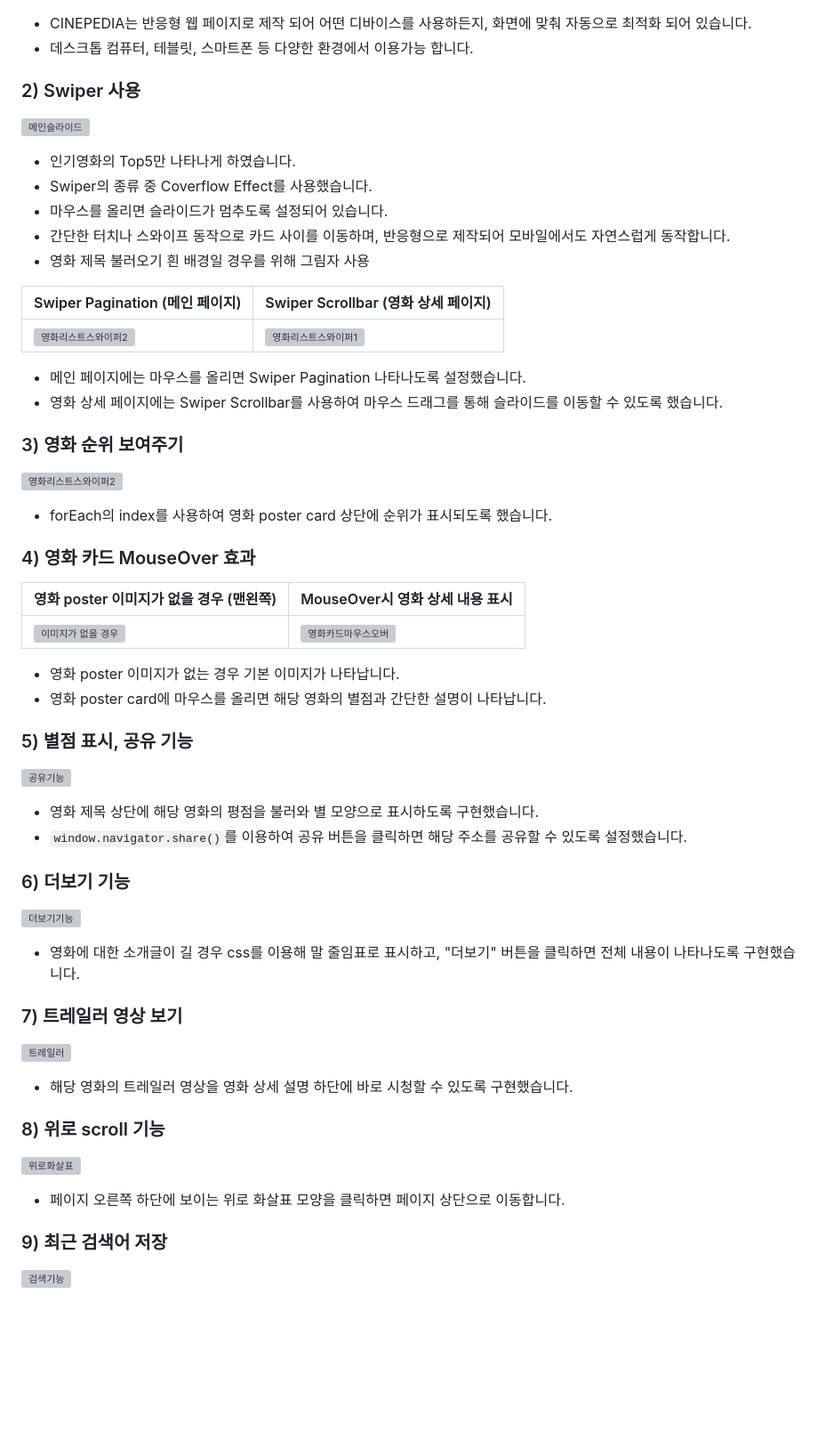
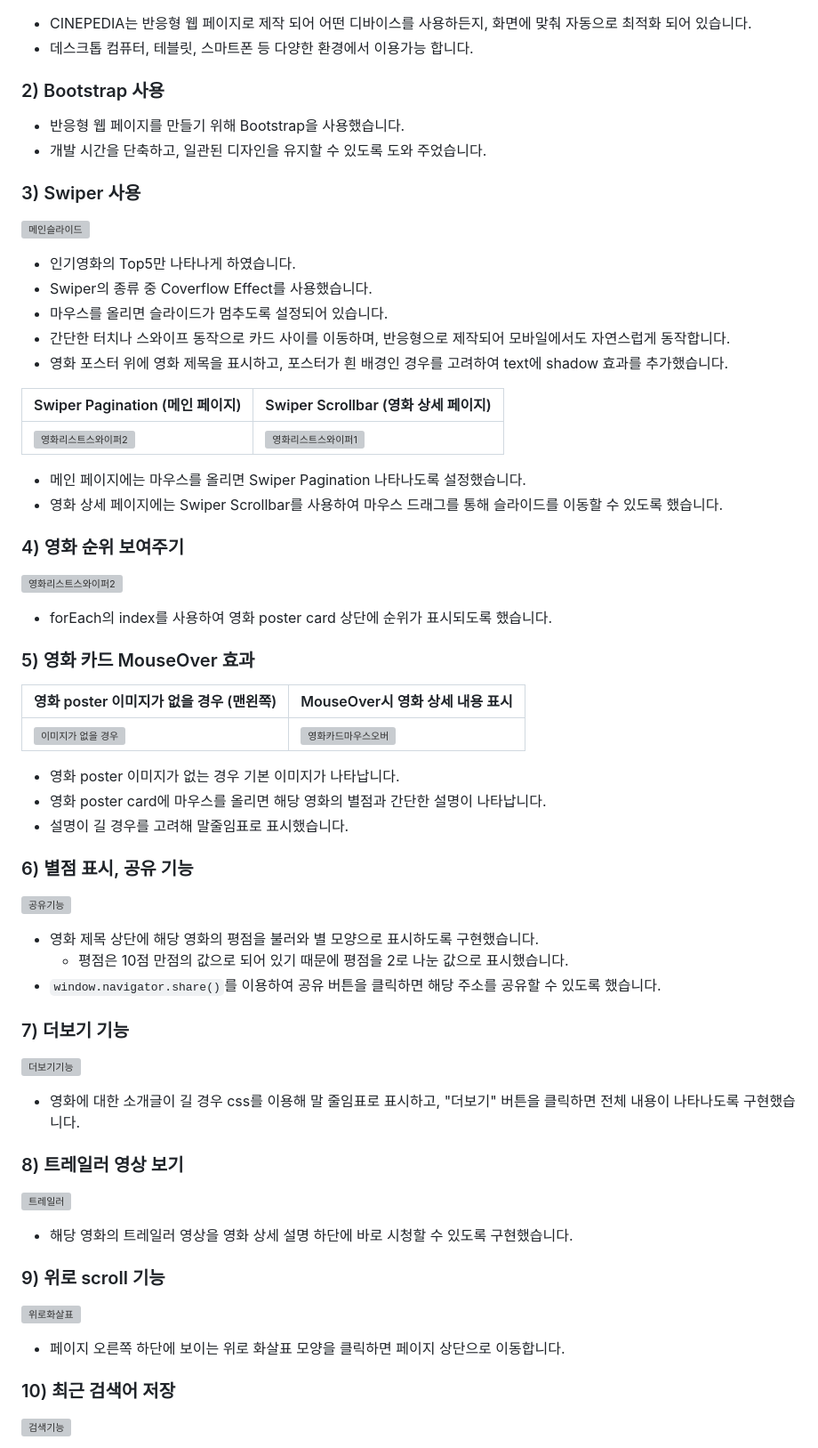
Before and after one commit to jeeseulah/CINEPEDIA, a Markdown page: README.md, the part around one of its changes. Shown at 89% size. Rendered like a GitHub page; blank space fills up the shorter version; grey boxes are pictures that could not be loaded.

```diff
--- a/README.md
+++ b/README.md
@@ -105,7 +105,12 @@
 - CINEPEDIA는 반응형 웹 페이지로 제작 되어 어떤 디바이스를 사용하든지, 화면에 맞춰 자동으로 최적화 되어 있습니다.
 - 데스크톱 컴퓨터, 테블릿, 스마트폰 등 다양한 환경에서 이용가능 합니다.
 
-### 2) Swiper 사용
+### 2) Bootstrap 사용
+
+- 반응형 웹 페이지를 만들기 위해 Bootstrap을 사용했습니다.
+- 개발 시간을 단축하고, 일관된 디자인을 유지할 수 있도록 도와 주었습니다.
+
+### 3) Swiper 사용
 
 ![메인슬라이드](https://github.com/jeeseulah/CINEPEDIA/assets/165135312/63844530-c0fc-4f0e-b2f3-13d5949c987e)
 
@@ -113,7 +118,7 @@
 - Swiper의 종류 중 Coverflow Effect를 사용했습니다.
 - 마우스를 올리면 슬라이드가 멈추도록 설정되어 있습니다.
 - 간단한 터치나 스와이프 동작으로 카드 사이를 이동하며, 반응형으로 제작되어 모바일에서도 자연스럽게 동작합니다.
-- 영화 제목 불러오기 흰 배경일 경우를 위해 그림자 사용
+- 영화 포스터 위에 영화 제목을 표시하고, 포스터가 흰 배경인 경우를 고려하여 text에 shadow 효과를 추가했습니다.
 
 | Swiper Pagination (메인 페이지)                                                                                      | Swiper Scrollbar (영화 상세 페이지)                                                                                  |
 | -------------------------------------------------------------------------------------------------------------------- | -------------------------------------------------------------------------------------------------------------------- |
@@ -122,13 +127,13 @@
 - 메인 페이지에는 마우스를 올리면 Swiper Pagination 나타나도록 설정했습니다.
 - 영화 상세 페이지에는 Swiper Scrollbar를 사용하여 마우스 드래그를 통해 슬라이드를 이동할 수 있도록 했습니다.
 
-### 3) 영화 순위 보여주기
+### 4) 영화 순위 보여주기
 
 ![영화리스트스와이퍼2](https://github.com/jeeseulah/CINEPEDIA/assets/165135312/c78ececf-5448-4afc-afaa-7168345b031c)
 
 - forEach의 index를 사용하여 영화 poster card 상단에 순위가 표시되도록 했습니다.
 
-### 4) 영화 카드 MouseOver 효과
+### 5) 영화 카드 MouseOver 효과
 
 | 영화 poster 이미지가 없을 경우 (맨왼쪽)                                                                             | MouseOver시 영화 상세 내용 표시                                                                                     |
 | ------------------------------------------------------------------------------------------------------------------- | ------------------------------------------------------------------------------------------------------------------- |
@@ -136,33 +141,35 @@
 
 - 영화 poster 이미지가 없는 경우 기본 이미지가 나타납니다.
 - 영화 poster card에 마우스를 올리면 해당 영화의 별점과 간단한 설명이 나타납니다.
+- 설명이 길 경우를 고려해 말줄임표로 표시했습니다.
 
-### 5) 별점 표시, 공유 기능
+### 6) 별점 표시, 공유 기능
 
 ![공유기능](https://github.com/jeeseulah/CINEPEDIA/assets/165135312/ee3cba86-6311-4c6d-a9b3-c122b220cdbf)
 
 - 영화 제목 상단에 해당 영화의 평점을 불러와 별 모양으로 표시하도록 구현했습니다.
-- `window.navigator.share()`를 이용하여 공유 버튼을 클릭하면 해당 주소를 공유할 수 있도록 설정했습니다.
+  - 평점은 10점 만점의 값으로 되어 있기 때문에 평점을 2로 나눈 값으로 표시했습니다.
+- `window.navigator.share()`를 이용하여 공유 버튼을 클릭하면 해당 주소를 공유할 수 있도록 했습니다.
 
-### 6) 더보기 기능
+### 7) 더보기 기능
 
 ![더보기기능](https://github.com/jeeseulah/CINEPEDIA/assets/165135312/d3979713-24c0-4d67-ac18-8a1b4e2a981a)
 
 - 영화에 대한 소개글이 길 경우 css를 이용해 말 줄임표로 표시하고, "더보기" 버튼을 클릭하면 전체 내용이 나타나도록 구현했습니다.
 
-### 7) 트레일러 영상 보기
+### 8) 트레일러 영상 보기
 
 ![트레일러](https://github.com/jeeseulah/CINEPEDIA/assets/165135312/834767ee-2c7f-424b-848e-b0a9f899db9b)
 
 - 해당 영화의 트레일러 영상을 영화 상세 설명 하단에 바로 시청할 수 있도록 구현했습니다.
 
-### 8) 위로 scroll 기능
+### 9) 위로 scroll 기능
 
 ![위로화살표](https://github.com/jeeseulah/CINEPEDIA/assets/165135312/715e744f-fc57-40d7-85d3-88ac927b2b41)
 
 - 페이지 오른쪽 하단에 보이는 위로 화살표 모양을 클릭하면 페이지 상단으로 이동합니다.
 
-### 9) 최근 검색어 저장
+### 10) 최근 검색어 저장
 
 ![검색기능](https://github.com/jeeseulah/CINEPEDIA/assets/165135312/f508b21f-9956-4c57-9519-e7b34f878b27)
 
```
Also changed, not shown: other parts of README.md (+8 -5 lines).
